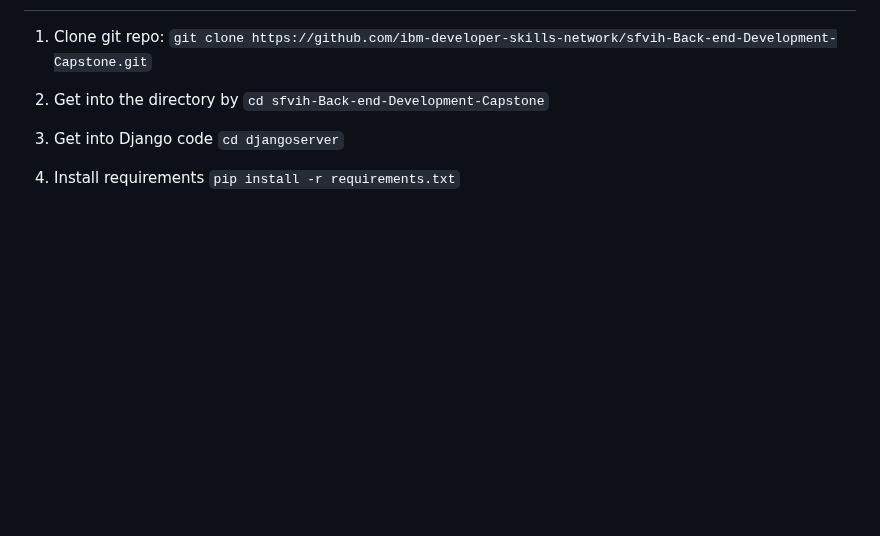
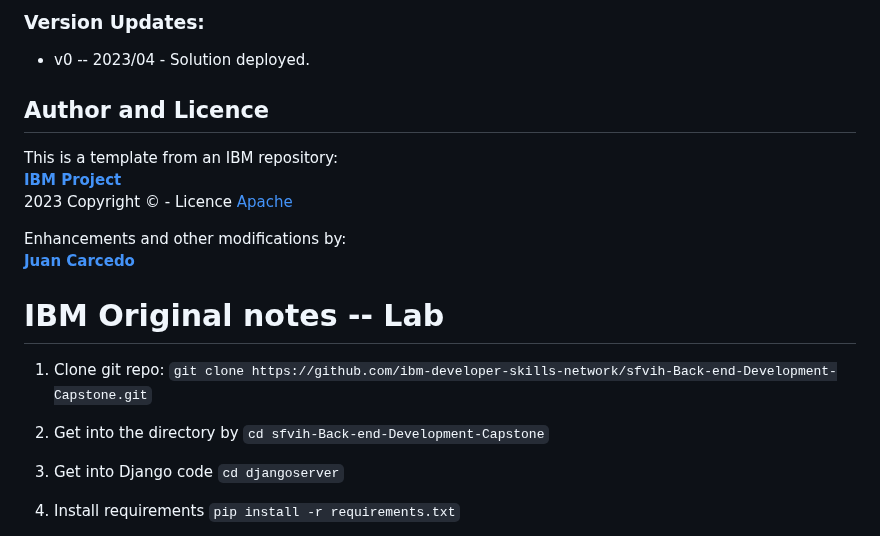
Before and after one commit to JuanCarcedo/Back-end-Development-Capstone, a Markdown page: README.md, the part around one of its changes. Rendered like a GitHub page; blank space fills up the shorter version.

```diff
--- a/README.md
+++ b/README.md
@@ -2,3 +55,17 @@
+### Version Updates:
++ v0 -- 2023/04 - Solution deployed.
+
+## Author and Licence
+This is a template from an IBM repository:
+**[IBM Project](https://github.com/ibm-developer-skills-network/sfvih-Back-end-Development-Capstone)**
+2023 Copyright © - Licence [Apache](https://github.com/ibm-developer-skills-network/coding-project-template/blob/main/LICENSE)
+
+Enhancements and other modifications by:
+**[Juan Carcedo](https://github.com/JuanCarcedo)**
+
+
+
+# IBM Original notes -- Lab
 
 1.  Clone git repo: `git clone https://github.com/ibm-developer-skills-network/sfvih-Back-end-Development-Capstone.git`
 2.  Get into the directory by `cd sfvih-Back-end-Development-Capstone`
```
Also changed, not shown: other parts of README.md (+54 -1 lines).
